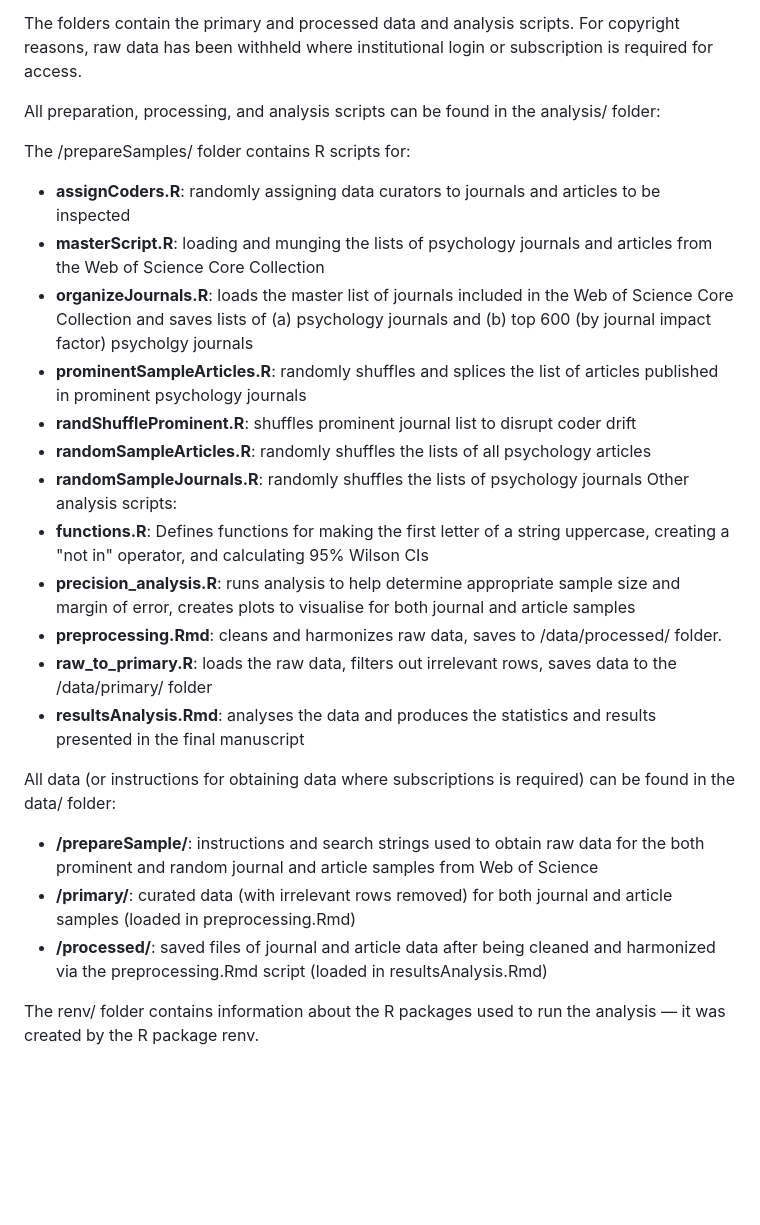
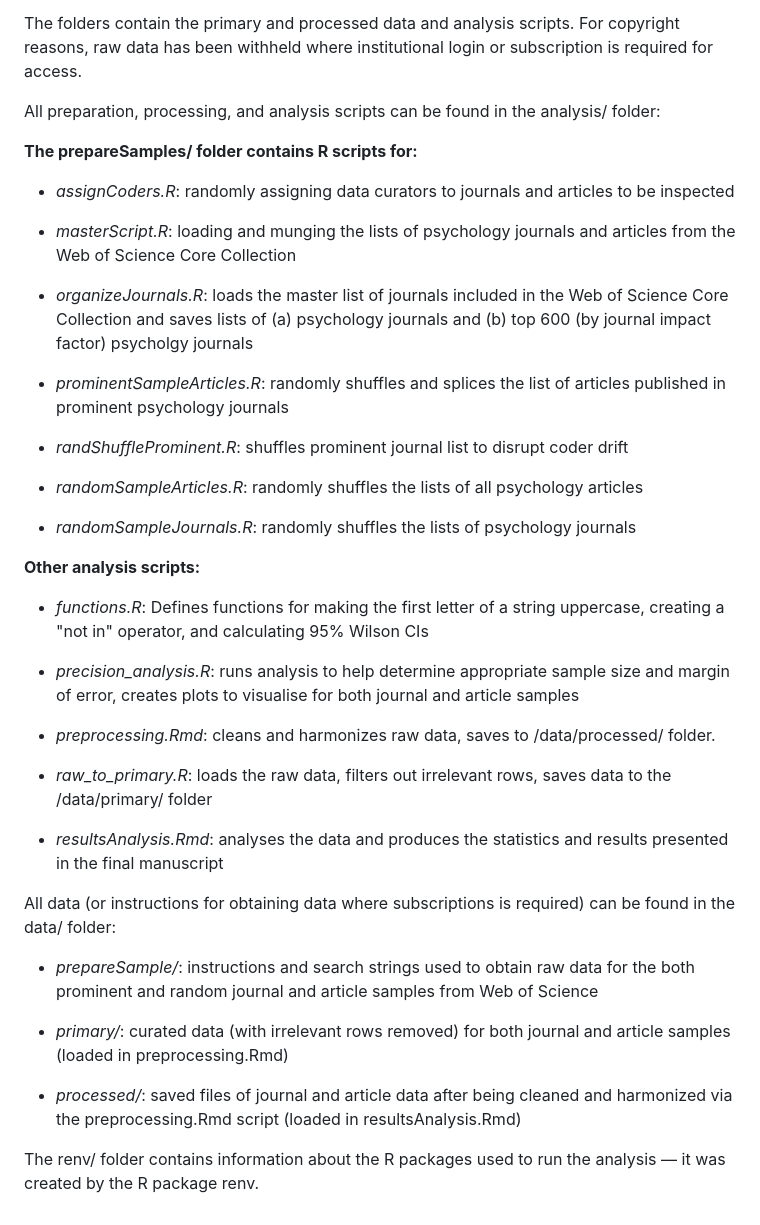
Before and after one commit to TomHardwicke/PROJ_2023_psych-journal-critique, a Markdown page: README.md, the part around the change. Rendered like a GitHub page; blank space fills up the shorter version.

```diff
--- a/README.md
+++ b/README.md
@@ -8,25 +8,40 @@ The folders contain the primary and processed data and analysis scripts. For cop
 
 All preparation, processing, and analysis scripts can be found in the analysis/ folder:
 
-The /prepareSamples/ folder contains R scripts for:
-  - **assignCoders.R**: randomly assigning data curators to journals and articles to be inspected
-  - **masterScript.R**: loading and munging the lists of psychology journals and articles from the Web of Science Core Collection
-  - **organizeJournals.R**: loads the master list of journals included in the Web of Science Core Collection and saves lists of (a) psychology journals and (b) top 600 (by journal impact factor) psycholgy journals
-  - **prominentSampleArticles.R**: randomly shuffles and splices the list of articles published in prominent psychology journals
-  - **randShuffleProminent.R**: shuffles prominent journal list to disrupt coder drift
-  - **randomSampleArticles.R**: randomly shuffles the lists of all psychology articles
-  - **randomSampleJournals.R**: randomly shuffles the lists of psychology journals
-Other analysis scripts:
-  - **functions.R**: Defines functions for making the first letter of a string uppercase, creating a "not in" operator, and calculating 95% Wilson CIs
-  - **precision_analysis.R**: runs analysis to help determine appropriate sample size and margin of error, creates plots to visualise for both journal and article samples
-  - **preprocessing.Rmd**: cleans and harmonizes raw data, saves to /data/processed/ folder.
-  - **raw_to_primary.R**: loads the raw data, filters out irrelevant rows, saves data to the /data/primary/ folder
-  - **resultsAnalysis.Rmd**: analyses the data and produces the statistics and results presented in the final manuscript
+**The prepareSamples/ folder contains R scripts for:**
+
+  - *assignCoders.R*: randomly assigning data curators to journals and articles to be inspected
+
+  - *masterScript.R*: loading and munging the lists of psychology journals and articles from the Web of Science Core Collection
+
+  - *organizeJournals.R*: loads the master list of journals included in the Web of Science Core Collection and saves lists of (a) psychology journals and (b) top 600 (by journal impact factor) psycholgy journals
+
+  - *prominentSampleArticles.R*: randomly shuffles and splices the list of articles published in prominent psychology journals
+
+  - *randShuffleProminent.R*: shuffles prominent journal list to disrupt coder drift
+
+  - *randomSampleArticles.R*: randomly shuffles the lists of all psychology articles
+
+  - *randomSampleJournals.R*: randomly shuffles the lists of psychology journals
+
+**Other analysis scripts:**
+
+  - *functions.R*: Defines functions for making the first letter of a string uppercase, creating a "not in" operator, and calculating 95% Wilson CIs
+
+  - *precision_analysis.R*: runs analysis to help determine appropriate sample size and margin of error, creates plots to visualise for both journal and article samples
+
+  - *preprocessing.Rmd*: cleans and harmonizes raw data, saves to /data/processed/ folder.
+
+  - *raw_to_primary.R*: loads the raw data, filters out irrelevant rows, saves data to the /data/primary/ folder
+
+  - *resultsAnalysis.Rmd*: analyses the data and produces the statistics and results presented in the final manuscript
 
 All data (or instructions for obtaining data where subscriptions is required) can be found in the data/ folder:
 
-- **/prepareSample/**: instructions and search strings used to obtain raw data for the both prominent and random journal and article samples from Web of Science
-- **/primary/**: curated data (with irrelevant rows removed) for both journal and article samples (loaded in preprocessing.Rmd)
-- **/processed/**: saved files of journal and article data after being cleaned and harmonized via the preprocessing.Rmd script (loaded in resultsAnalysis.Rmd)
+- *prepareSample/*: instructions and search strings used to obtain raw data for the both prominent and random journal and article samples from Web of Science
+
+- *primary/*: curated data (with irrelevant rows removed) for both journal and article samples (loaded in preprocessing.Rmd)
+
+- *processed/*: saved files of journal and article data after being cleaned and harmonized via the preprocessing.Rmd script (loaded in resultsAnalysis.Rmd)
 
 The renv/ folder contains information about the R packages used to run the analysis — it was created by the R package renv.
```
Also changed, not shown: data/primary/README.md (added, +87 -0 lines), data/processed/README.md (added, +63 -0 lines).
